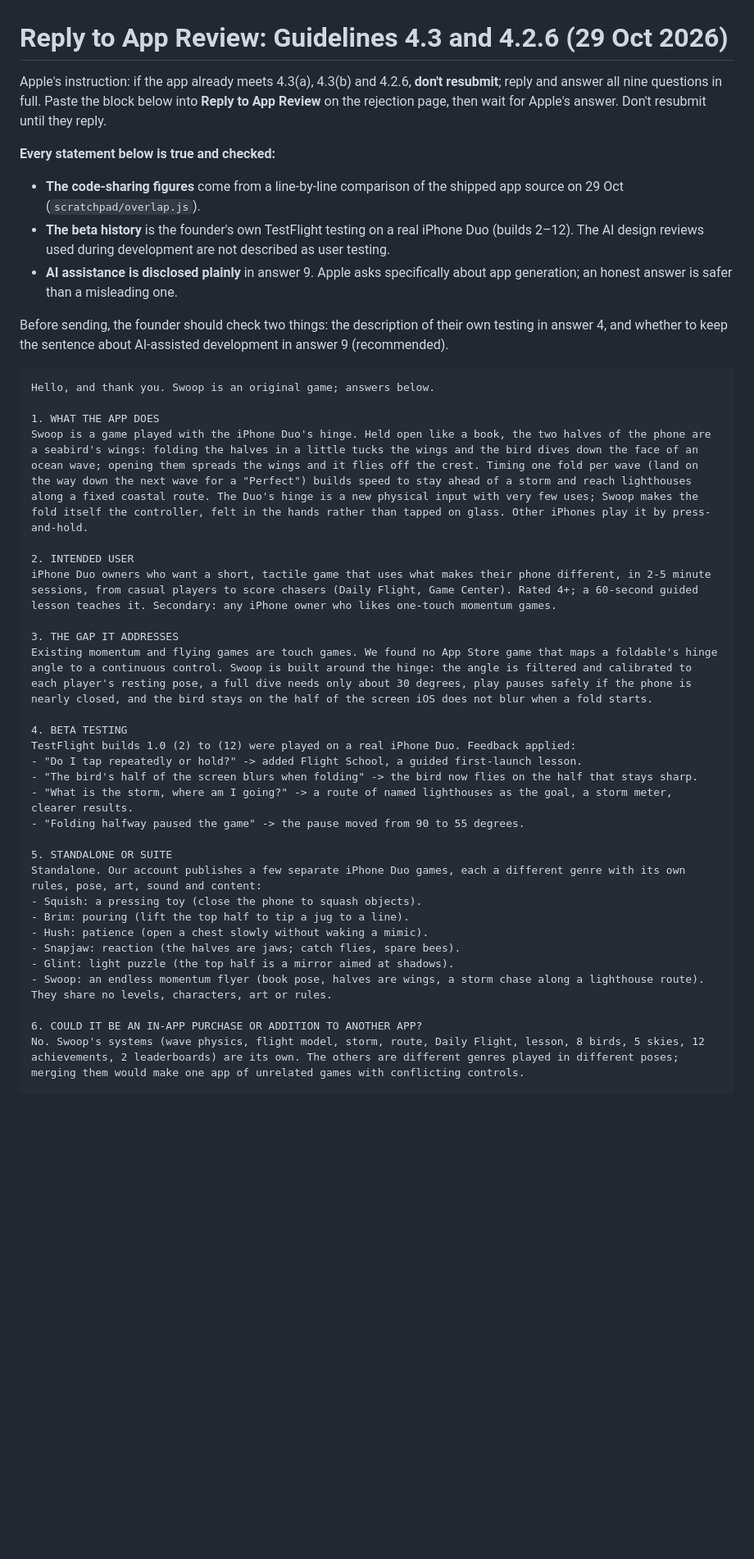
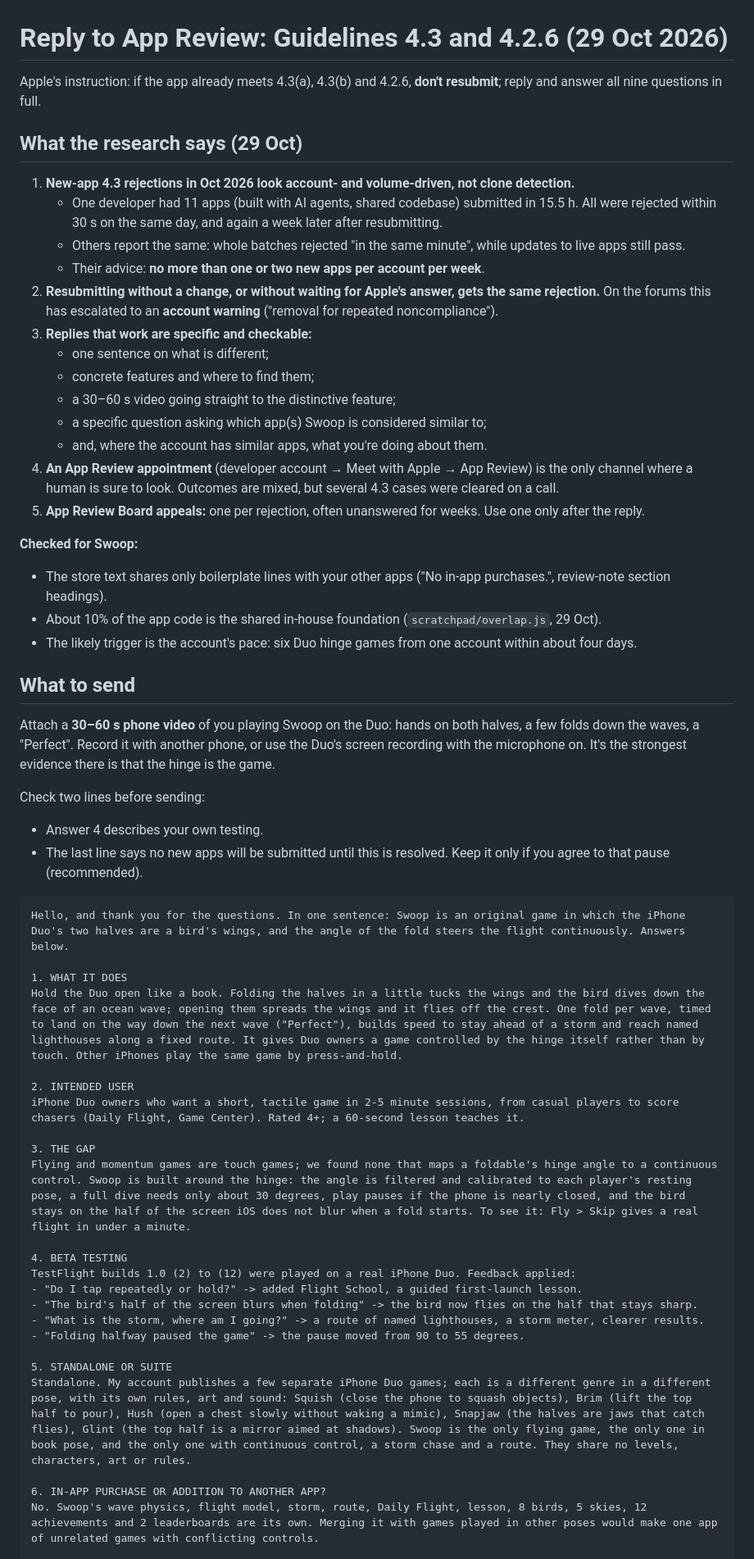
Before and after one commit to pravegm/swoop, a Markdown page: docs/appstore/review-reply-4.3.md, the part around one of its changes. Shown at 82% size. Drawn GitHub-style; blank space fills up the shorter version.

Commit message:
4.3 reply rewritten from the research: one-sentence difference, video, which-app question, pacing pledge; sources
Co-Authored-By: Claude Opus 5.5 <noreply@anthropic.com>

````diff
--- a/docs/appstore/review-reply-4.3.md
+++ b/docs/appstore/review-reply-4.3.md
@@ -1,49 +1,66 @@
 # Reply to App Review: Guidelines 4.3 and 4.2.6 (29 Oct 2026)
 
 Apple's instruction: if the app already meets 4.3(a), 4.3(b) and 4.2.6, **don't resubmit**; reply and answer all nine
-questions in full. Paste the block below into **Reply to App Review** on the rejection page, then wait for Apple's
-answer. Don't resubmit until they reply.
+questions in full.
 
-**Every statement below is true and checked:**
-- **The code-sharing figures** come from a line-by-line comparison of the shipped app source on 29 Oct
-  (`scratchpad/overlap.js`).
-- **The beta history** is the founder's own TestFlight testing on a real iPhone Duo (builds 2–12). The AI design
-  reviews used during development are not described as user testing.
-- **AI assistance is disclosed plainly** in answer 9. Apple asks specifically about app generation; an honest answer
-  is safer than a misleading one.
+## What the research says (29 Oct)
 
-Before sending, the founder should check two things: the description of their own testing in answer 4, and whether
-to keep the sentence about AI-assisted development in answer 9 (recommended).
+1. **New-app 4.3 rejections in Oct 2026 look account- and volume-driven, not clone detection.**
+   - One developer had 11 apps (built with AI agents, shared codebase) submitted in 15.5 h. All were rejected within
+     30 s on the same day, and again a week later after resubmitting.
+   - Others report the same: whole batches rejected "in the same minute", while updates to live apps still pass.
+   - Their advice: **no more than one or two new apps per account per week**.
+2. **Resubmitting without a change, or without waiting for Apple's answer, gets the same rejection.** On the forums
+   this has escalated to an **account warning** ("removal for repeated noncompliance").
+3. **Replies that work are specific and checkable:**
+   - one sentence on what is different;
+   - concrete features and where to find them;
+   - a 30–60 s video going straight to the distinctive feature;
+   - a specific question asking which app(s) Swoop is considered similar to;
+   - and, where the account has similar apps, what you're doing about them.
+4. **An App Review appointment** (developer account → Meet with Apple → App Review) is the only channel where a human
+   is sure to look. Outcomes are mixed, but several 4.3 cases were cleared on a call.
+5. **App Review Board appeals:** one per rejection, often unanswered for weeks. Use one only after the reply.
+
+**Checked for Swoop:**
+- The store text shares only boilerplate lines with your other apps ("No in-app purchases.", review-note section
+  headings).
+- About 10% of the app code is the shared in-house foundation (`scratchpad/overlap.js`, 29 Oct).
+- The likely trigger is the account's pace: six Duo hinge games from one account within about four days.
+
+## What to send
+
+Attach a **30–60 s phone video** of you playing Swoop on the Duo: hands on both halves, a few folds down the waves, a
+"Perfect". Record it with another phone, or use the Duo's screen recording with the microphone on. It's the strongest
+evidence there is that the hinge is the game.
+
+Check two lines before sending:
+- Answer 4 describes your own testing.
+- The last line says no new apps will be submitted until this is resolved. Keep it only if you agree to that pause
+  (recommended).
 
 ```
-Hello, and thank you. Swoop is an original game; answers below.
+Hello, and thank you for the questions. In one sentence: Swoop is an original game in which the iPhone Duo's two halves are a bird's wings, and the angle of the fold steers the flight continuously. Answers below.
 
-1. WHAT THE APP DOES
-Swoop is a game played with the iPhone Duo's hinge. Held open like a book, the two halves of the phone are a seabird's wings: folding the halves in a little tucks the wings and the bird dives down the face of an ocean wave; opening them spreads the wings and it flies off the crest. Timing one fold per wave (land on the way down the next wave for a "Perfect") builds speed to stay ahead of a storm and reach lighthouses along a fixed coastal route. The Duo's hinge is a new physical input with very few uses; Swoop makes the fold itself the controller, felt in the hands rather than tapped on glass. Other iPhones play it by press-and-hold.
+1. WHAT IT DOES
+Hold the Duo open like a book. Folding the halves in a little tucks the wings and the bird dives down the face of an ocean wave; opening them spreads the wings and it flies off the crest. One fold per wave, timed to land on the way down the next wave ("Perfect"), builds speed to stay ahead of a storm and reach named lighthouses along a fixed route. It gives Duo owners a game controlled by the hinge itself rather than by touch. Other iPhones play the same game by press-and-hold.
 
 2. INTENDED USER
-iPhone Duo owners who want a short, tactile game that uses what makes their phone different, in 2-5 minute sessions, from casual players to score chasers (Daily Flight, Game Center). Rated 4+; a 60-second guided lesson teaches it. Secondary: any iPhone owner who likes one-touch momentum games.
+iPhone Duo owners who want a short, tactile game in 2-5 minute sessions, from casual players to score chasers (Daily Flight, Game Center). Rated 4+; a 60-second lesson teaches it.
 
-3. THE GAP IT ADDRESSES
-Existing momentum and flying games are touch games. We found no App Store game that maps a foldable's hinge angle to a continuous control. Swoop is built around the hinge: the angle is filtered and calibrated to each player's resting pose, a full dive needs only about 30 degrees, play pauses safely if the phone is nearly closed, and the bird stays on the half of the screen iOS does not blur when a fold starts.
+3. THE GAP
+Flying and momentum games are touch games; we found none that maps a foldable's hinge angle to a continuous control. Swoop is built around the hinge: the angle is filtered and calibrated to each player's resting pose, a full dive needs only about 30 degrees, play pauses if the phone is nearly closed, and the bird stays on the half of the screen iOS does not blur when a fold starts. To see it: Fly > Skip gives a real flight in under a minute.
 
 4. BETA TESTING
 TestFlight builds 1.0 (2) to (12) were played on a real iPhone Duo. Feedback applied:
 - "Do I tap repeatedly or hold?" -> added Flight School, a guided first-launch lesson.
 - "The bird's half of the screen blurs when folding" -> the bird now flies on the half that stays sharp.
-- "What is the storm, where am I going?" -> a route of named lighthouses as the goal, a storm meter, clearer results.
+- "What is the storm, where am I going?" -> a route of named lighthouses, a storm meter, clearer results.
 - "Folding halfway paused the game" -> the pause moved from 90 to 55 degrees.
 
 5. STANDALONE OR SUITE
-Standalone. Our account publishes a few separate iPhone Duo games, each a different genre with its own rules, pose, art, sound and content:
-- Squish: a pressing toy (close the phone to squash objects).
-- Brim: pouring (lift the top half to tip a jug to a line).
-- Hush: patience (open a chest slowly without waking a mimic).
-- Snapjaw: reaction (the halves are jaws; catch flies, spare bees).
-- Glint: light puzzle (the top half is a mirror aimed at shadows).
-- Swoop: an endless momentum flyer (book pose, halves are wings, a storm chase along a lighthouse route).
-They share no levels, characters, art or rules.
+Standalone. My account publishes a few separate iPhone Duo games; each is a different genre in a different pose, with its own rules, art and sound: Squish (close the phone to squash objects), Brim (lift the top half to pour), Hush (open a chest slowly without waking a mimic), Snapjaw (the halves are jaws that catch flies), Glint (the top half is a mirror aimed at shadows). Swoop is the only flying game, the only one in book pose, and the only one with continuous control, a storm chase and a route. They share no levels, characters, art or rules.
 
-6. COULD IT BE AN IN-APP PURCHASE OR ADDITION TO ANOTHER APP?
-No. Swoop's systems (wave physics, flight model, storm, route, Daily Flight, lesson, 8 birds, 5 skies, 12 achievements, 2 leaderboards) are its own. The others are different genres played in different poses; merging them would make one app of unrelated games with conflicting controls.
+6. IN-APP PURCHASE OR ADDITION TO ANOTHER APP?
+No. Swoop's wave physics, flight model, storm, route, Daily Flight, lesson, 8 birds, 5 skies, 12 achievements and 2 leaderboards are its own. Merging it with games played in other poses would make one app of unrelated games with conflicting controls.
 
````
Also changed, not shown: other parts of docs/appstore/review-reply-4.3.md (+22 -7 lines).
